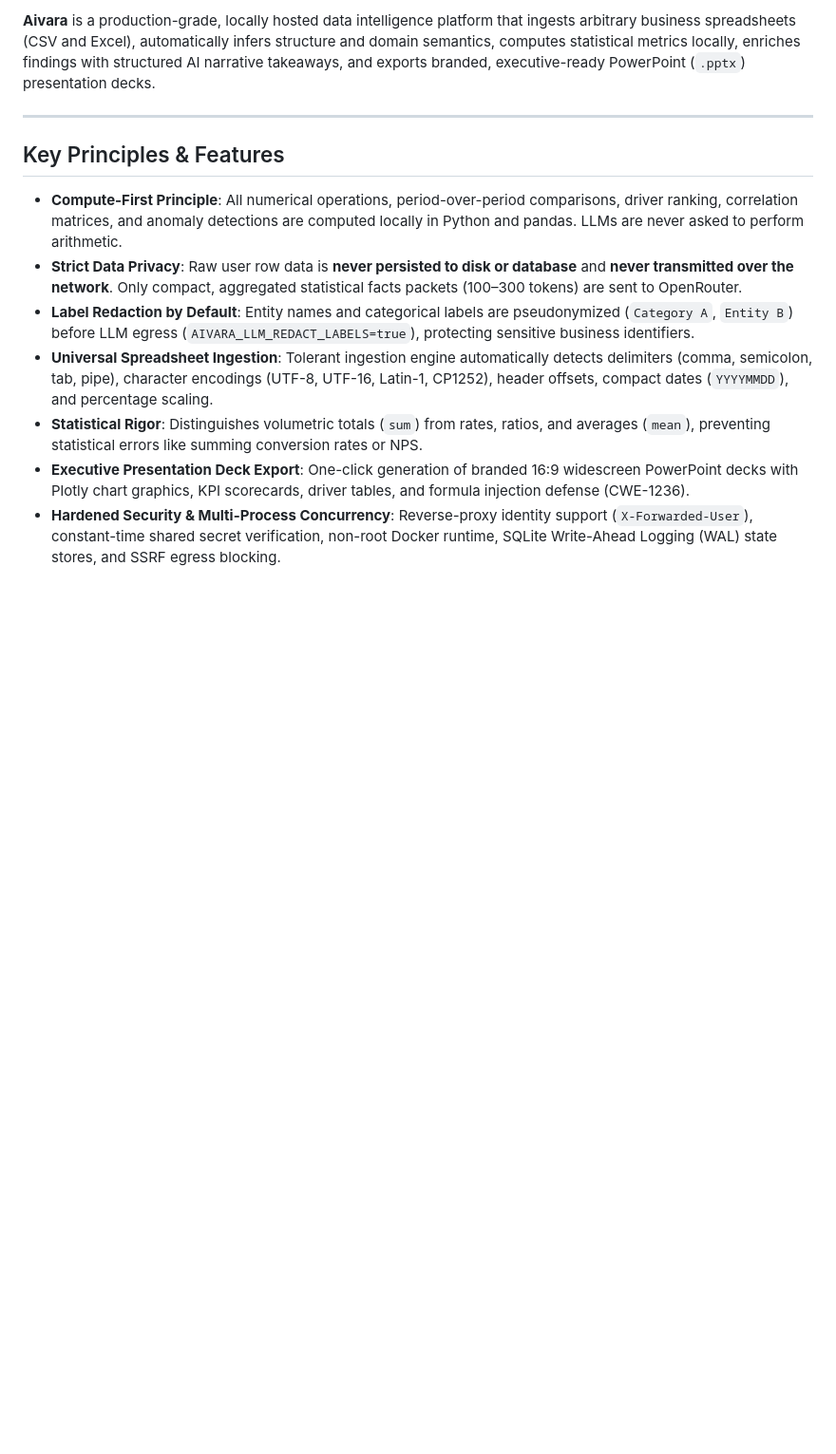
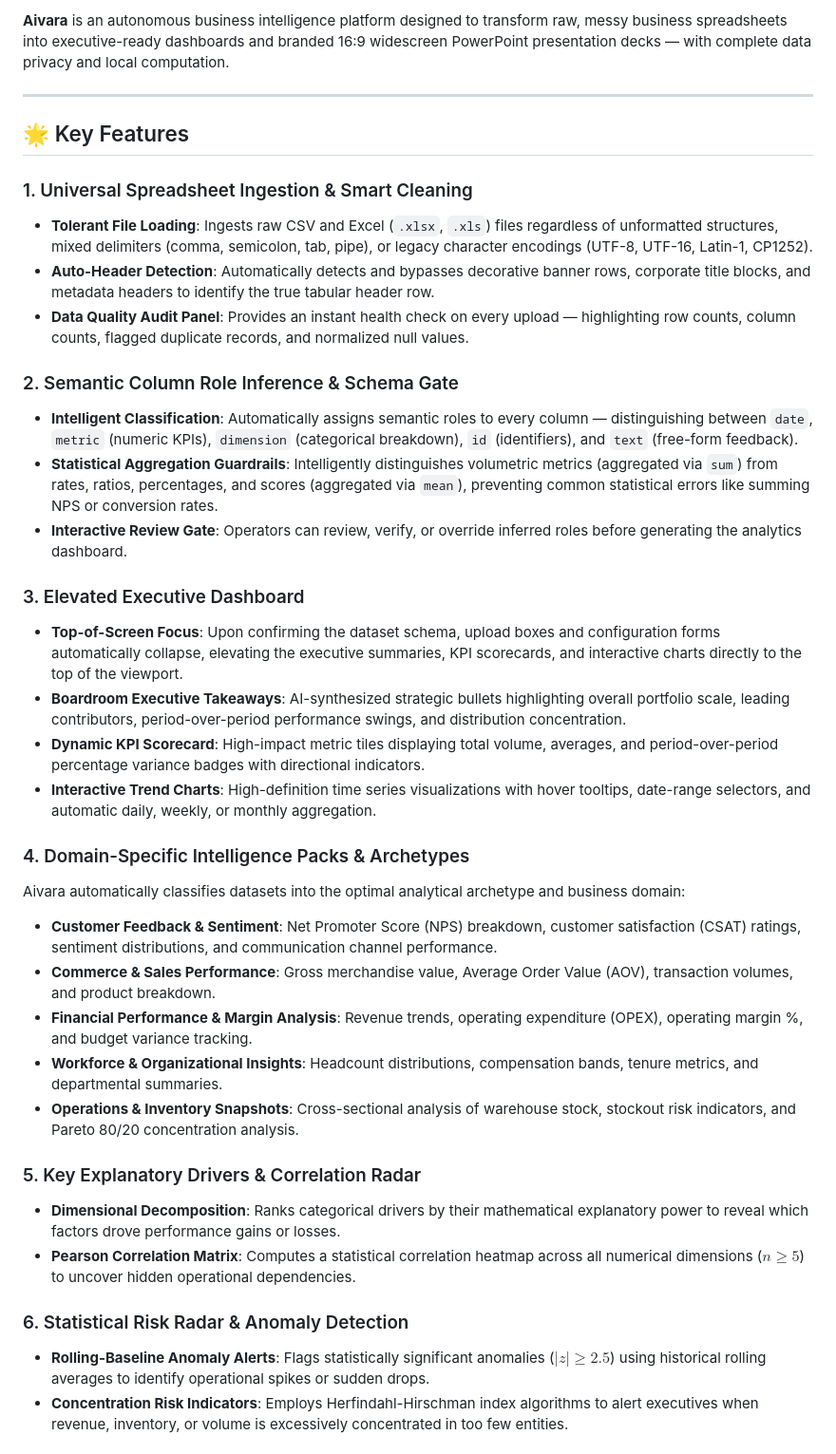
Before and after one commit to Aivaratechinfomatics/Aivara, a Markdown page: README.md, the part around one of its changes. Shown at 95% size. GitHub-like rendering; blank space fills up the shorter version.

```diff
--- a/README.md
+++ b/README.md
@@ -9,14 +9,39 @@
 
-**Aivara** is a production-grade, locally hosted data intelligence platform that ingests arbitrary business spreadsheets (CSV and Excel), automatically infers structure and domain semantics, computes statistical metrics locally, enriches findings with structured AI narrative takeaways, and exports branded, executive-ready PowerPoint (`.pptx`) presentation decks.
+**Aivara** is an autonomous business intelligence platform designed to transform raw, messy business spreadsheets into executive-ready dashboards and branded 16:9 widescreen PowerPoint presentation decks — with complete data privacy and local computation.
 
 ---
 
-## Key Principles & Features
+## 🌟 Key Features
 
-- **Compute-First Principle**: All numerical operations, period-over-period comparisons, driver ranking, correlation matrices, and anomaly detections are computed locally in Python and pandas. LLMs are never asked to perform arithmetic.
-- **Strict Data Privacy**: Raw user row data is **never persisted to disk or database** and **never transmitted over the network**. Only compact, aggregated statistical facts packets (100–300 tokens) are sent to OpenRouter.
-- **Label Redaction by Default**: Entity names and categorical labels are pseudonymized (`Category A`, `Entity B`) before LLM egress (`AIVARA_LLM_REDACT_LABELS=true`), protecting sensitive business identifiers.
-- **Universal Spreadsheet Ingestion**: Tolerant ingestion engine automatically detects delimiters (comma, semicolon, tab, pipe), character encodings (UTF-8, UTF-16, Latin-1, CP1252), header offsets, compact dates (`YYYYMMDD`), and percentage scaling.
-- **Statistical Rigor**: Distinguishes volumetric totals (`sum`) from rates, ratios, and averages (`mean`), preventing statistical errors like summing conversion rates or NPS.
-- **Executive Presentation Deck Export**: One-click generation of branded 16:9 widescreen PowerPoint decks with Plotly chart graphics, KPI scorecards, driver tables, and formula injection defense (CWE-1236).
-- **Hardened Security & Multi-Process Concurrency**: Reverse-proxy identity support (`X-Forwarded-User`), constant-time shared secret verification, non-root Docker runtime, SQLite Write-Ahead Logging (WAL) state stores, and SSRF egress blocking.
+### 1. Universal Spreadsheet Ingestion & Smart Cleaning
+- **Tolerant File Loading**: Ingests raw CSV and Excel (`.xlsx`, `.xls`) files regardless of unformatted structures, mixed delimiters (comma, semicolon, tab, pipe), or legacy character encodings (UTF-8, UTF-16, Latin-1, CP1252).
+- **Auto-Header Detection**: Automatically detects and bypasses decorative banner rows, corporate title blocks, and metadata headers to identify the true tabular header row.
+- **Data Quality Audit Panel**: Provides an instant health check on every upload — highlighting row counts, column counts, flagged duplicate records, and normalized null values.
+
+### 2. Semantic Column Role Inference & Schema Gate
+- **Intelligent Classification**: Automatically assigns semantic roles to every column — distinguishing between `date`, `metric` (numeric KPIs), `dimension` (categorical breakdown), `id` (identifiers), and `text` (free-form feedback).
+- **Statistical Aggregation Guardrails**: Intelligently distinguishes volumetric metrics (aggregated via `sum`) from rates, ratios, percentages, and scores (aggregated via `mean`), preventing common statistical errors like summing NPS or conversion rates.
+- **Interactive Review Gate**: Operators can review, verify, or override inferred roles before generating the analytics dashboard.
+
+### 3. Elevated Executive Dashboard
+- **Top-of-Screen Focus**: Upon confirming the dataset schema, upload boxes and configuration forms automatically collapse, elevating the executive summaries, KPI scorecards, and interactive charts directly to the top of the viewport.
+- **Boardroom Executive Takeaways**: AI-synthesized strategic bullets highlighting overall portfolio scale, leading contributors, period-over-period performance swings, and distribution concentration.
+- **Dynamic KPI Scorecard**: High-impact metric tiles displaying total volume, averages, and period-over-period percentage variance badges with directional indicators.
+- **Interactive Trend Charts**: High-definition time series visualizations with hover tooltips, date-range selectors, and automatic daily, weekly, or monthly aggregation.
+
+### 4. Domain-Specific Intelligence Packs & Archetypes
+Aivara automatically classifies datasets into the optimal analytical archetype and business domain:
+- **Customer Feedback & Sentiment**: Net Promoter Score (NPS) breakdown, customer satisfaction (CSAT) ratings, sentiment distributions, and communication channel performance.
+- **Commerce & Sales Performance**: Gross merchandise value, Average Order Value (AOV), transaction volumes, and product breakdown.
+- **Financial Performance & Margin Analysis**: Revenue trends, operating expenditure (OPEX), operating margin %, and budget variance tracking.
+- **Workforce & Organizational Insights**: Headcount distributions, compensation bands, tenure metrics, and departmental summaries.
+- **Operations & Inventory Snapshots**: Cross-sectional analysis of warehouse stock, stockout risk indicators, and Pareto 80/20 concentration analysis.
+
+### 5. Key Explanatory Drivers & Correlation Radar
+- **Dimensional Decomposition**: Ranks categorical drivers by their mathematical explanatory power to reveal which factors drove performance gains or losses.
+- **Pearson Correlation Matrix**: Computes a statistical correlation heatmap across all numerical dimensions ($n \ge 5$) to uncover hidden operational dependencies.
+
+### 6. Statistical Risk Radar & Anomaly Detection
+- **Rolling-Baseline Anomaly Alerts**: Flags statistically significant anomalies ($|z| \ge 2.5$) using historical rolling averages to identify operational spikes or sudden drops.
+- **Concentration Risk Indicators**: Employs Herfindahl-Hirschman index algorithms to alert executives when revenue, inventory, or volume is excessively concentrated in too few entities.
+
```
Also changed, not shown: other parts of README.md (+52 -152 lines).
